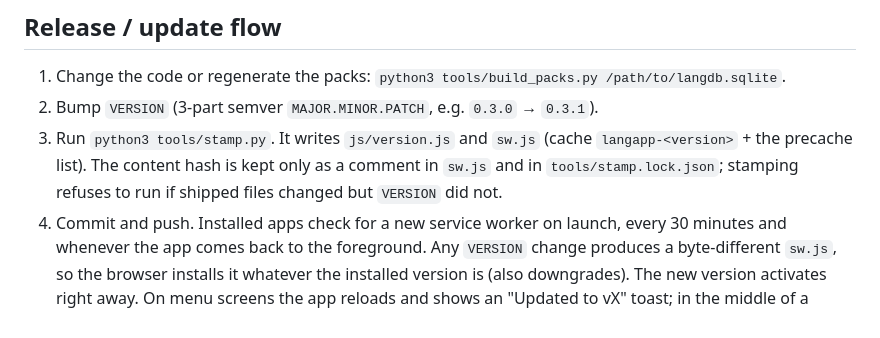
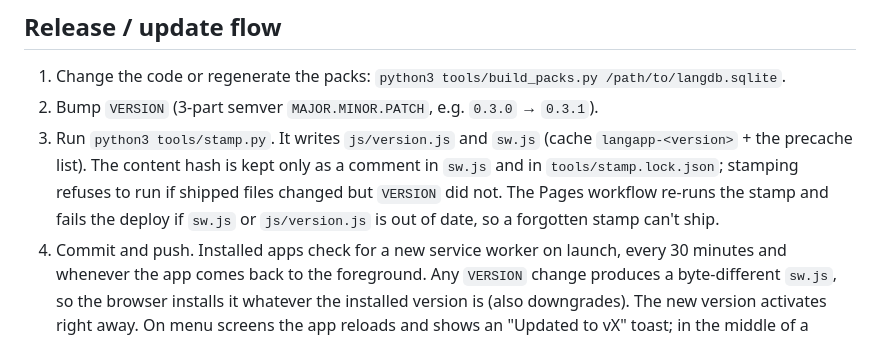
Before and after one commit to Henek2000/langcards, a Markdown page: README.md, the part around the change. Rendered like a GitHub page.

Commit message:
README: note the CI stamp check
Co-Authored-By: Claude Opus 5.5 (1M context) <noreply@anthropic.com>
Claude-Session: https://claude.ai/code/session_01Kjzuk2C3PhBkirHde4xyHG

```diff
--- a/README.md
+++ b/README.md
@@ -20,7 +20,7 @@ This is an installable, offline-first flashcard app for learning French and Russ
 ## Release / update flow
 1. Change the code or regenerate the packs: `python3 tools/build_packs.py /path/to/langdb.sqlite`.
 2. Bump `VERSION` (3-part semver `MAJOR.MINOR.PATCH`, e.g. `0.3.0` → `0.3.1`).
-3. Run `python3 tools/stamp.py`. It writes `js/version.js` and `sw.js` (cache `langapp-<version>` + the precache list). The content hash is kept only as a comment in `sw.js` and in `tools/stamp.lock.json`; stamping refuses to run if shipped files changed but `VERSION` did not.
+3. Run `python3 tools/stamp.py`. It writes `js/version.js` and `sw.js` (cache `langapp-<version>` + the precache list). The content hash is kept only as a comment in `sw.js` and in `tools/stamp.lock.json`; stamping refuses to run if shipped files changed but `VERSION` did not. The Pages workflow re-runs the stamp and fails the deploy if `sw.js` or `js/version.js` is out of date, so a forgotten stamp can't ship.
 4. Commit and push. Installed apps check for a new service worker on launch, every 30 minutes and whenever the app comes back to the foreground. Any `VERSION` change produces a byte-different `sw.js`, so the browser installs it whatever the installed version is (also downgrades). The new version activates right away. On menu screens the app reloads and shows an "Updated to vX" toast; in the middle of a session it offers a Reload button instead.
 
 ## Data credits and licences
```
